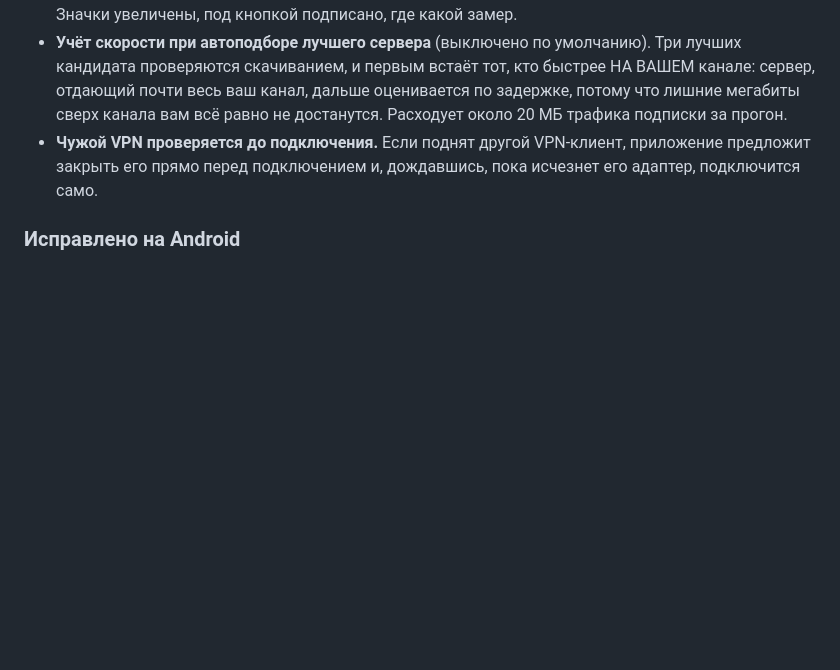
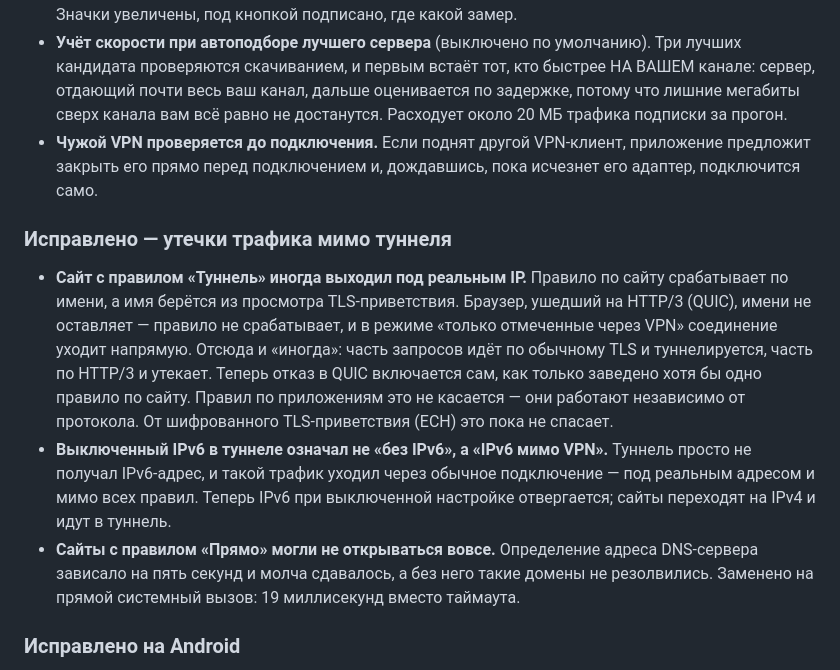
Before and after one commit to Solat228/silentgate, a Markdown page: CHANGELOG.md, the part around the change. GitHub-like rendering; blank space fills up the shorter version.

Commit message:
CHANGELOG: раздел про утечки трафика мимо туннеля
Co-Authored-By: Claude Opus 4.8 <noreply@anthropic.com>

```diff
--- a/CHANGELOG.md
+++ b/CHANGELOG.md
@@ -17,6 +17,22 @@
   канала вам всё равно не достанутся. Расходует около 20 МБ трафика подписки за прогон.
 - **Чужой VPN проверяется до подключения.** Если поднят другой VPN-клиент, приложение предложит
   закрыть его прямо перед подключением и, дождавшись, пока исчезнет его адаптер, подключится само.
+
+### Исправлено — утечки трафика мимо туннеля
+- **Сайт с правилом «Туннель» иногда выходил под реальным IP.** Правило по сайту
+  срабатывает по имени, а имя берётся из просмотра TLS-приветствия. Браузер, ушедший на HTTP/3
+  (QUIC), имени не оставляет — правило не срабатывает, и в режиме «только отмеченные через VPN»
+  соединение уходит напрямую. Отсюда и «иногда»: часть запросов идёт по обычному TLS и
+  туннелируется, часть по HTTP/3 и утекает. Теперь отказ в QUIC включается сам, как только
+  заведено хотя бы одно правило по сайту. Правил по приложениям это не касается — они работают
+  независимо от протокола. От шифрованного TLS-приветствия (ECH) это пока не спасает.
+- **Выключенный IPv6 в туннеле означал не «без IPv6», а «IPv6 мимо VPN».** Туннель просто не
+  получал IPv6-адрес, и такой трафик уходил через обычное подключение — под реальным адресом и
+  мимо всех правил. Теперь IPv6 при выключенной настройке отвергается; сайты переходят на IPv4 и
+  идут в туннель.
+- **Сайты с правилом «Прямо» могли не открываться вовсе.** Определение адреса DNS-сервера
+  зависало на пять секунд и молча сдавалось, а без него такие домены не резолвились. Заменено на
+  прямой системный вызов: 19 миллисекунд вместо таймаута.
 
 ### Исправлено на Android
 - **Ссылки `silentgate://` не работали вообще.** Приложение по ссылке запускалось, но ничего не
```
